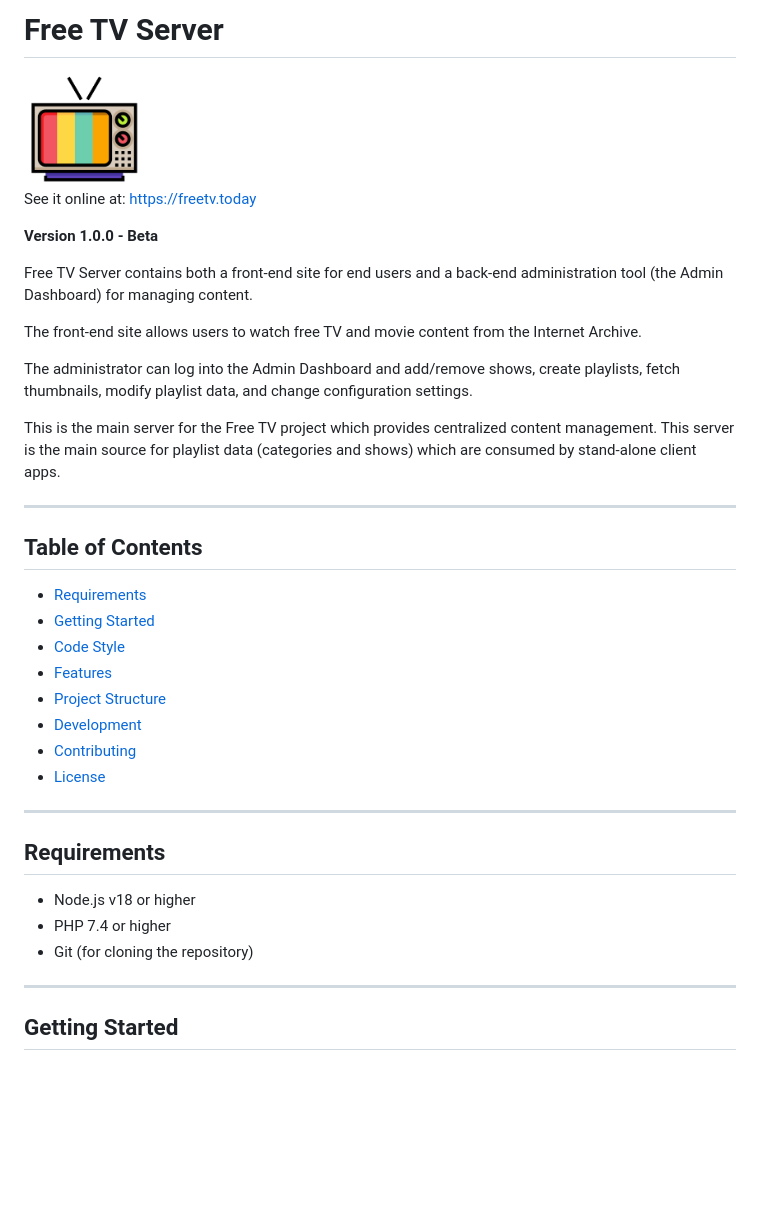
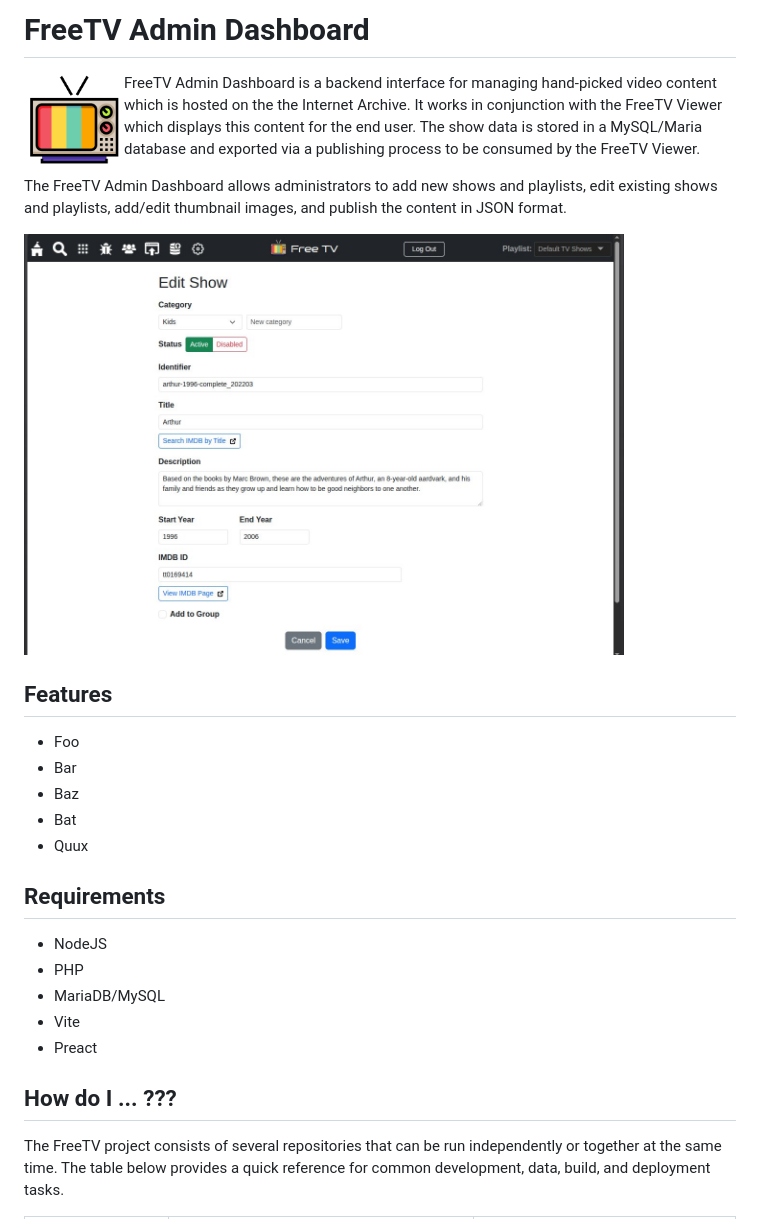
Before and after one commit to freetv-today/freetv-server, a Markdown page: README.md, the part around one of its changes. Rendered like a GitHub page; pictures changed too: public/assets/freetv-admin-screenshot.jpg (added); blank space fills up the shorter version.

Commit message:
Adding README content and screenshot

```diff
--- a/README.md
+++ b/README.md
@@ -1,41 +1,28 @@
-# Free TV Server
+# FreeTV Admin Dashboard
 
-<img src="public/assets/freetv.png" width="120" style="margin-bottom: 20px;">
+<img src="public/assets/freetv.png" align="left" width="100" style="margin: 10px;"> FreeTV Admin Dashboard is a backend interface for managing hand-picked video content which is hosted on the the Internet Archive. It works in conjunction with the FreeTV Viewer which displays this content for the end user. The show data is stored in a MySQL/Maria database and exported via a publishing process to be consumed by the FreeTV Viewer.
 
-See it online at: https://freetv.today
+The FreeTV Admin Dashboard allows administrators to add new shows and playlists, edit existing shows and playlists, add/edit thumbnail images, and publish the content in JSON format.
 
-**Version 1.0.0 - Beta**
+<img src="public/assets/freetv-admin-screenshot.jpg" width="600">
 
-Free TV Server contains both a front-end site for end users and a back-end administration tool (the Admin Dashboard) for managing content.
+## Features
 
-The front-end site allows users to watch free TV and movie content from the Internet Archive.
-
-The administrator can log into the Admin Dashboard and add/remove shows, create playlists, fetch thumbnails, modify playlist data, and change configuration settings.
-
-This is the main server for the Free TV project which provides centralized content management. This server is the main source for playlist data (categories and shows) which are consumed by stand-alone client apps.
-
----
-
-## Table of Contents
-
-- [Requirements](#requirements)
-- [Getting Started](#getting-started)
-- [Code Style](#code-style)
-- [Features](#features)
-- [Project Structure](#project-structure)
-- [Development](#development)
-- [Contributing](#contributing)
-- [License](#license)
-
----
+- Foo
+- Bar
+- Baz
+- Bat
+- Quux
 
 ## Requirements
 
-- Node.js v18 or higher
-- PHP 7.4 or higher
-- Git (for cloning the repository)
+- NodeJS
+- PHP
+- MariaDB/MySQL
+- Vite
+- Preact
 
----
+## How do I ...  ???
 
-## Getting Started
+The FreeTV project consists of several repositories that can be run independently or together at the same time. The table below provides a quick reference for common development, data, build, and deployment tasks.
 
```
Also changed, not shown: other parts of README.md (+18 -112 lines).
